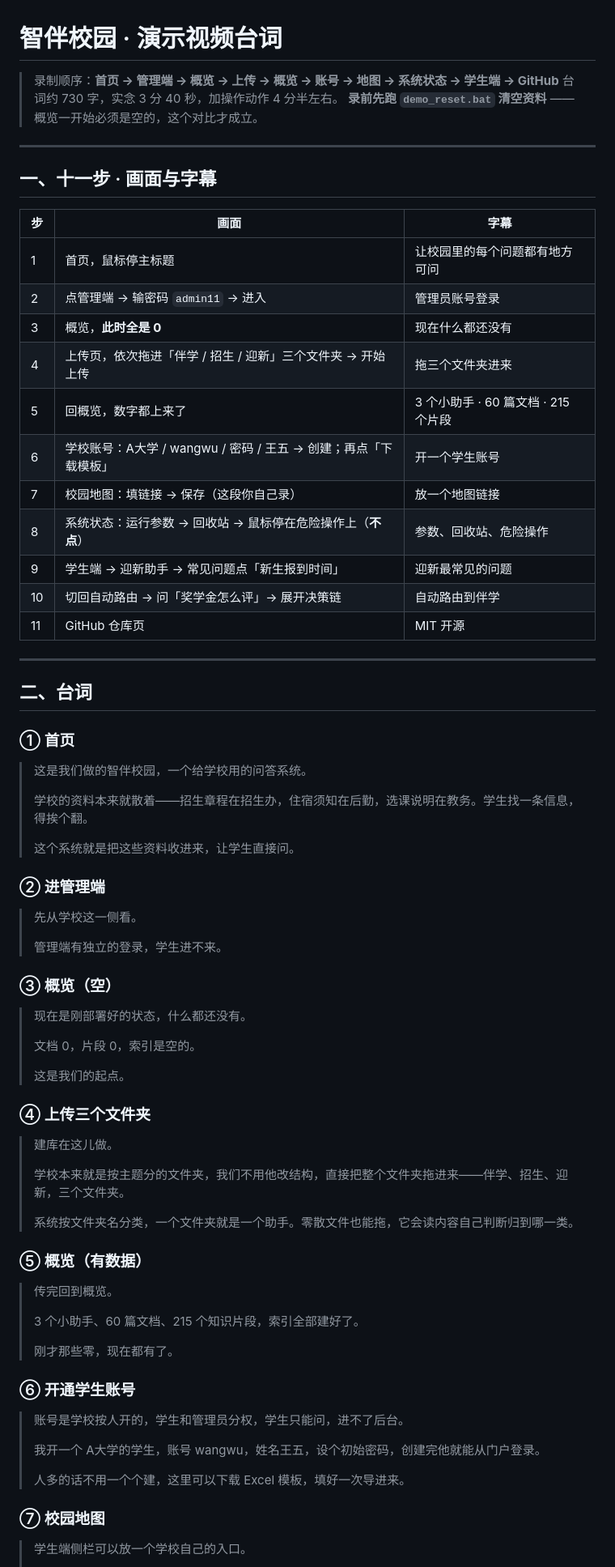
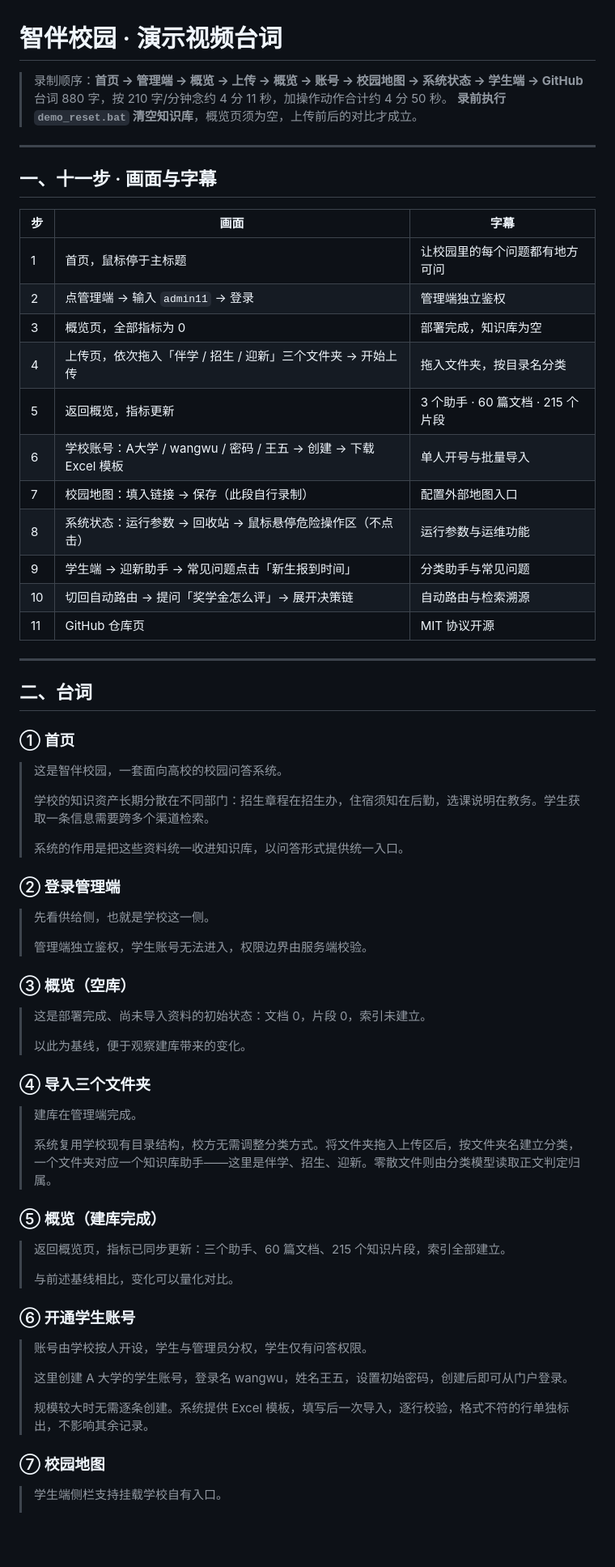
Before and after one commit to yuni45678900/campus-assistant, a Markdown page: docs/演示视频脚本.md, the part around one of its changes. Shown at 81% size. GitHub-like rendering; blank space fills up the shorter version.

Commit message:
docs: 台词改为书面化表述，术语与数据更精确
- 去掉口语化语气词与第二人称，改用书面陈述
- 术语统一：鉴权、分类助手、知识片段、决策链、路由依据、重排
- 数据表述精确：0 基线、60 篇 / 215 片段、阈值与召回条数
- 每步给出可核对的机制说明（如按目录名建类、逐行校验、服务端校验权限边界）
880 字，4 分 11 秒，加操作约 4 分 50 秒。

```diff
--- a/docs/演示视频脚本.md
+++ b/docs/演示视频脚本.md
@@ -1,8 +1,8 @@
 # 智伴校园 · 演示视频台词
 
-> 录制顺序：**首页 → 管理端 → 概览 → 上传 → 概览 → 账号 → 地图 → 系统状态 → 学生端 → GitHub**
-> 台词约 730 字，实念 3 分 40 秒，加操作动作 4 分半左右。
-> **录前先跑 `demo_reset.bat` 清空资料** —— 概览一开始必须是空的，这个对比才成立。
+> 录制顺序：**首页 → 管理端 → 概览 → 上传 → 概览 → 账号 → 校园地图 → 系统状态 → 学生端 → GitHub**
+> 台词 880 字，按 210 字/分钟念约 4 分 11 秒，加操作动作合计约 4 分 50 秒。
+> **录前执行 `demo_reset.bat` 清空知识库**，概览页须为空，上传前后的对比才成立。
 
 ---
 
@@ -10,17 +10,17 @@
 
 | 步 | 画面 | 字幕 |
 |---|---|---|
-| 1 | 首页，鼠标停主标题 | 让校园里的每个问题都有地方可问 |
-| 2 | 点管理端 → 输密码 `admin11` → 进入 | 管理员账号登录 |
-| 3 | 概览，**此时全是 0** | 现在什么都还没有 |
-| 4 | 上传页，依次拖进「伴学 / 招生 / 迎新」三个文件夹 → 开始上传 | 拖三个文件夹进来 |
-| 5 | 回概览，数字都上来了 | 3 个小助手 · 60 篇文档 · 215 个片段 |
-| 6 | 学校账号：A大学 / wangwu / 密码 / 王五 → 创建；再点「下载模板」 | 开一个学生账号 |
-| 7 | 校园地图：填链接 → 保存（这段你自己录） | 放一个地图链接 |
-| 8 | 系统状态：运行参数 → 回收站 → 鼠标停在危险操作上（**不点**） | 参数、回收站、危险操作 |
-| 9 | 学生端 → 迎新助手 → 常见问题点「新生报到时间」 | 迎新最常见的问题 |
-| 10 | 切回自动路由 → 问「奖学金怎么评」→ 展开决策链 | 自动路由到伴学 |
-| 11 | GitHub 仓库页 | MIT 开源 |
+| 1 | 首页，鼠标停于主标题 | 让校园里的每个问题都有地方可问 |
+| 2 | 点管理端 → 输入 `admin11` → 登录 | 管理端独立鉴权 |
+| 3 | 概览页，全部指标为 0 | 部署完成，知识库为空 |
+| 4 | 上传页，依次拖入「伴学 / 招生 / 迎新」三个文件夹 → 开始上传 | 拖入文件夹，按目录名分类 |
+| 5 | 返回概览，指标更新 | 3 个助手 · 60 篇文档 · 215 个片段 |
+| 6 | 学校账号：A大学 / wangwu / 密码 / 王五 → 创建 → 下载 Excel 模板 | 单人开号与批量导入 |
+| 7 | 校园地图：填入链接 → 保存（此段自行录制） | 配置外部地图入口 |
+| 8 | 系统状态：运行参数 → 回收站 → 鼠标悬停危险操作区（不点击） | 运行参数与运维功能 |
+| 9 | 学生端 → 迎新助手 → 常见问题点击「新生报到时间」 | 分类助手与常见问题 |
+| 10 | 切回自动路由 → 提问「奖学金怎么评」→ 展开决策链 | 自动路由与检索溯源 |
+| 11 | GitHub 仓库页 | MIT 协议开源 |
 
 ---
 
@@ -28,51 +28,45 @@
 
 ### ① 首页
 
-> 这是我们做的智伴校园，一个给学校用的问答系统。
+> 这是智伴校园，一套面向高校的校园问答系统。
 >
-> 学校的资料本来就散着——招生章程在招生办，住宿须知在后勤，选课说明在教务。学生找一条信息，得挨个翻。
+> 学校的知识资产长期分散在不同部门：招生章程在招生办，住宿须知在后勤，选课说明在教务。学生获取一条信息需要跨多个渠道检索。
 >
-> 这个系统就是把这些资料收进来，让学生直接问。
+> 系统的作用是把这些资料统一收进知识库，以问答形式提供统一入口。
 
-### ② 进管理端
+### ② 登录管理端
 
-> 先从学校这一侧看。
+> 先看供给侧，也就是学校这一侧。
 >
-> 管理端有独立的登录，学生进不来。
+> 管理端独立鉴权，学生账号无法进入，权限边界由服务端校验。
 
-### ③ 概览（空）
+### ③ 概览（空库）
 
-> 现在是刚部署好的状态，什么都还没有。
+> 这是部署完成、尚未导入资料的初始状态：文档 0，片段 0，索引未建立。
 >
-> 文档 0，片段 0，索引是空的。
+> 以此为基线，便于观察建库带来的变化。
+
+### ④ 导入三个文件夹
+
+> 建库在管理端完成。
 >
-> 这是我们的起点。
+> 系统复用学校现有目录结构，校方无需调整分类方式。将文件夹拖入上传区后，按文件夹名建立分类，一个文件夹对应一个知识库助手——这里是伴学、招生、迎新。零散文件则由分类模型读取正文判定归属。
 
-### ④ 上传三个文件夹
+### ⑤ 概览（建库完成）
 
-> 建库在这儿做。
+> 返回概览页，指标已同步更新：三个助手、60 篇文档、215 个知识片段，索引全部建立。
 >
-> 学校本来就是按主题分的文件夹，我们不用他改结构，直接把整个文件夹拖进来——伴学、招生、迎新，三个文件夹。
->
-> 系统按文件夹名分类，一个文件夹就是一个助手。零散文件也能拖，它会读内容自己判断归到哪一类。
-
-### ⑤ 概览（有数据）
-
-> 传完回到概览。
->
-> 3 个小助手、60 篇文档、215 个知识片段，索引全部建好了。
->
-> 刚才那些零，现在都有了。
+> 与前述基线相比，变化可以量化对比。
 
 ### ⑥ 开通学生账号
 
-> 账号是学校按人开的，学生和管理员分权，学生只能问，进不了后台。
+> 账号由学校按人开设，学生与管理员分权，学生仅有问答权限。
 >
-> 我开一个 A大学的学生，账号 wangwu，姓名王五，设个初始密码，创建完他就能从门户登录。
+> 这里创建 A 大学的学生账号，登录名 wangwu，姓名王五，设置初始密码，创建后即可从门户登录。
 >
-> 人多的话不用一个个建，这里可以下载 Excel 模板，填好一次导进来。
+> 规模较大时无需逐条创建。系统提供 Excel 模板，填写后一次导入，逐行校验，格式不符的行单独标出，不影响其余记录。
 
 ### ⑦ 校园地图
 
-> 学生端侧栏可以放一个学校自己的入口。
+> 学生端侧栏支持挂载学校自有入口。
 >
```
Also changed, not shown: other parts of docs/演示视频脚本.md (+24 -30 lines).
